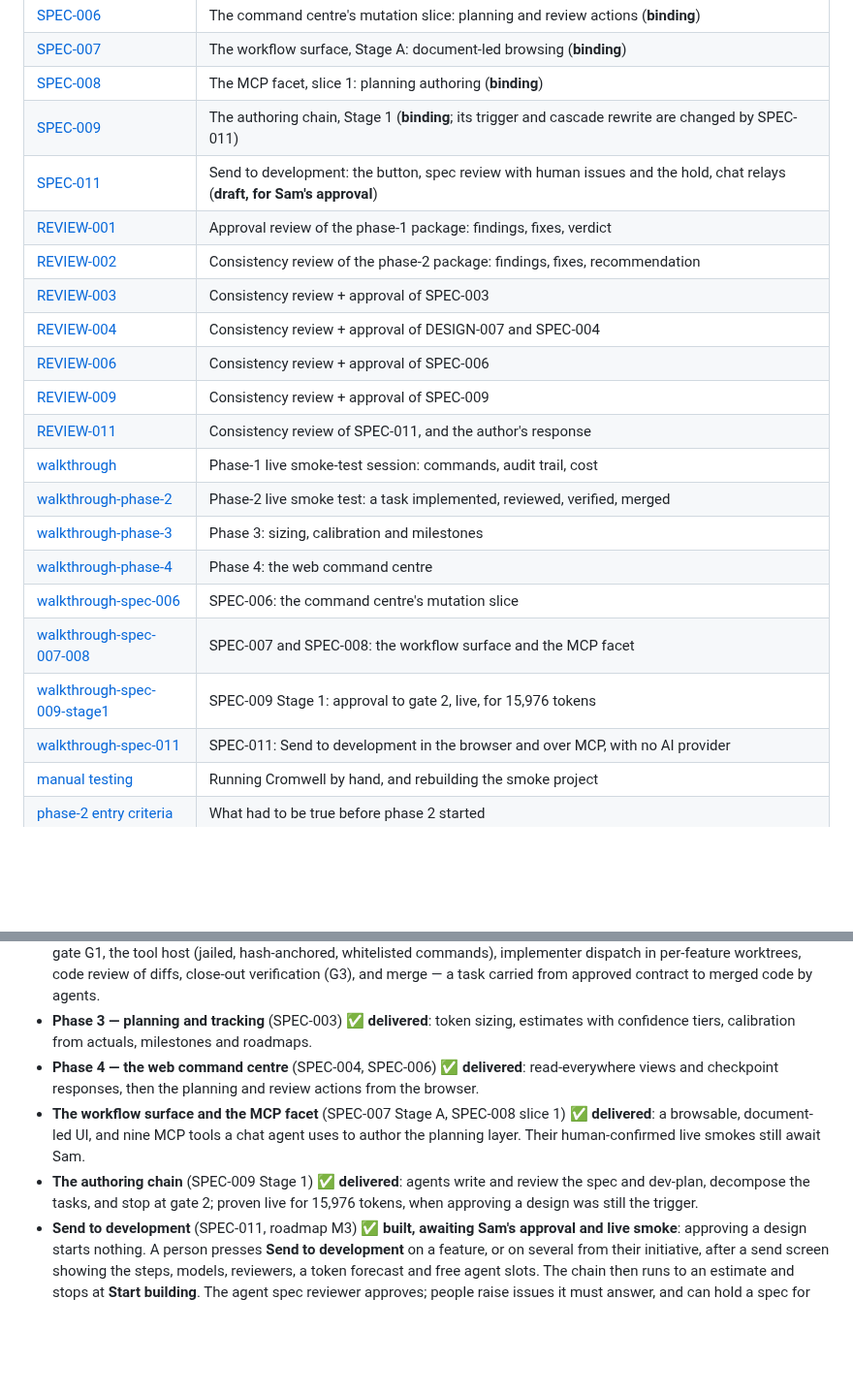
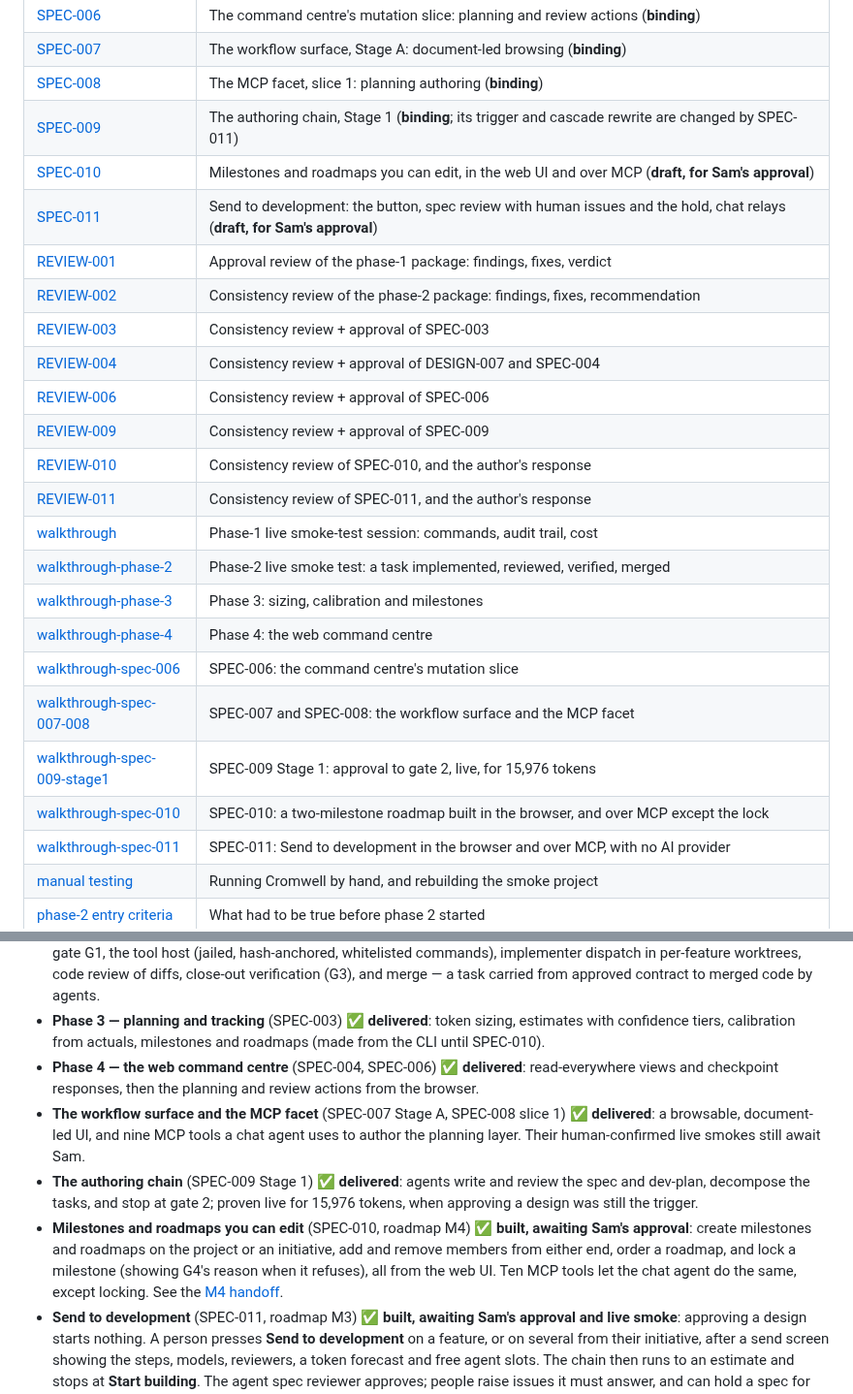
Before and after one commit to sambeau/cromwell, a Markdown page: README.md, 2 parts joined by grey strips. Shown at 97% size. Drawn GitHub-style; blank space fills up the shorter version.

Commit message:
docs: README — milestones and roadmaps you can edit (SPEC-010, M4)
Co-Authored-By: Claude Opus 5.5 <noreply@anthropic.com>
Claude-Session: https://claude.ai/code/session_01NH5vMqCxsmVKaUJ5Jpca9V

```diff
--- a/README.md
+++ b/README.md
@@ -55,6 +55,7 @@ Authority runs top to bottom (spec binds, design explains, decisions record):
 | [SPEC-007](docs/specs/SPEC-007-workflow-surface-stage-a.md) | The workflow surface, Stage A: document-led browsing (**binding**) |
 | [SPEC-008](docs/specs/SPEC-008-mcp-facet-planning-authoring.md) | The MCP facet, slice 1: planning authoring (**binding**) |
 | [SPEC-009](docs/specs/SPEC-009-the-authoring-chain.md) | The authoring chain, Stage 1 (**binding**; its trigger and cascade rewrite are changed by SPEC-011) |
+| [SPEC-010](docs/specs/SPEC-010-milestones-and-roadmaps-editing.md) | Milestones and roadmaps you can edit, in the web UI and over MCP (**draft, for Sam's approval**) |
 | [SPEC-011](docs/specs/SPEC-011-send-to-development.md) | Send to development: the button, spec review with human issues and the hold, chat relays (**draft, for Sam's approval**) |
 | [REVIEW-001](docs/reviews/REVIEW-001-phase-1-package.md) | Approval review of the phase-1 package: findings, fixes, verdict |
 | [REVIEW-002](docs/reviews/REVIEW-002-phase-2-package.md) | Consistency review of the phase-2 package: findings, fixes, recommendation |
@@ -62,6 +63,7 @@ Authority runs top to bottom (spec binds, design explains, decisions record):
 | [REVIEW-004](docs/reviews/REVIEW-004-phase-4-web-command-centre-package.md) | Consistency review + approval of DESIGN-007 and SPEC-004 |
 | [REVIEW-006](docs/reviews/REVIEW-006-command-centre-mutations-package.md) | Consistency review + approval of SPEC-006 |
 | [REVIEW-009](docs/reviews/REVIEW-009-authoring-chain-package.md) | Consistency review + approval of SPEC-009 |
+| [REVIEW-010](docs/reviews/REVIEW-010-milestones-and-roadmaps-editing.md) | Consistency review of SPEC-010, and the author's response |
 | [REVIEW-011](docs/reviews/REVIEW-011-send-to-development.md) | Consistency review of SPEC-011, and the author's response |
 | [walkthrough](docs/walkthrough.md) | Phase-1 live smoke-test session: commands, audit trail, cost |
 | [walkthrough-phase-2](docs/walkthrough-phase-2.md) | Phase-2 live smoke test: a task implemented, reviewed, verified, merged |
@@ -70,6 +72,7 @@ Authority runs top to bottom (spec binds, design explains, decisions record):
 | [walkthrough-spec-006](docs/walkthrough-spec-006.md) | SPEC-006: the command centre's mutation slice |
 | [walkthrough-spec-007-008](docs/walkthrough-spec-007-008.md) | SPEC-007 and SPEC-008: the workflow surface and the MCP facet |
 | [walkthrough-spec-009-stage1](docs/walkthrough-spec-009-stage1.md) | SPEC-009 Stage 1: approval to gate 2, live, for 15,976 tokens |
+| [walkthrough-spec-010](docs/walkthrough-spec-010.md) | SPEC-010: a two-milestone roadmap built in the browser, and over MCP except the lock |
 | [walkthrough-spec-011](docs/walkthrough-spec-011.md) | SPEC-011: Send to development in the browser and over MCP, with no AI provider |
 | [manual testing](docs/manual-testing.md) | Running Cromwell by hand, and rebuilding the smoke project |
 | [phase-2 entry criteria](docs/notes/phase-2-entry-criteria.md) | What had to be true before phase 2 started |
@@ -91,7 +94,7 @@ Authority runs top to bottom (spec binds, design explains, decisions record):
   and merge — a task carried from approved contract to merged code by agents.
 - **Phase 3 — planning and tracking** (SPEC-003) ✅ **delivered**: token
   sizing, estimates with confidence tiers, calibration from actuals,
-  milestones and roadmaps.
+  milestones and roadmaps (made from the CLI until SPEC-010).
 - **Phase 4 — the web command centre** (SPEC-004, SPEC-006) ✅ **delivered**:
   read-everywhere views and checkpoint responses, then the planning and review
   actions from the browser.
@@ -102,6 +105,12 @@ Authority runs top to bottom (spec binds, design explains, decisions record):
 - **The authoring chain** (SPEC-009 Stage 1) ✅ **delivered**: agents write
   and review the spec and dev-plan, decompose the tasks, and stop at gate 2;
   proven live for 15,976 tokens, when approving a design was still the trigger.
+- **Milestones and roadmaps you can edit** (SPEC-010, roadmap M4) ✅ **built,
+  awaiting Sam's approval**: create milestones and roadmaps on the project or
+  an initiative, add and remove members from either end, order a roadmap, and
+  lock a milestone (showing G4's reason when it refuses), all from the web UI.
+  Ten MCP tools let the chat agent do the same, except locking. See the
+  [M4 handoff](docs/notes/handoff-M4-2026-09-28.md).
 - **Send to development** (SPEC-011, roadmap M3) ✅ **built, awaiting Sam's
   approval and live smoke**: approving a design starts nothing. A person
   presses **Send to development** on a feature, or on several from their
```
